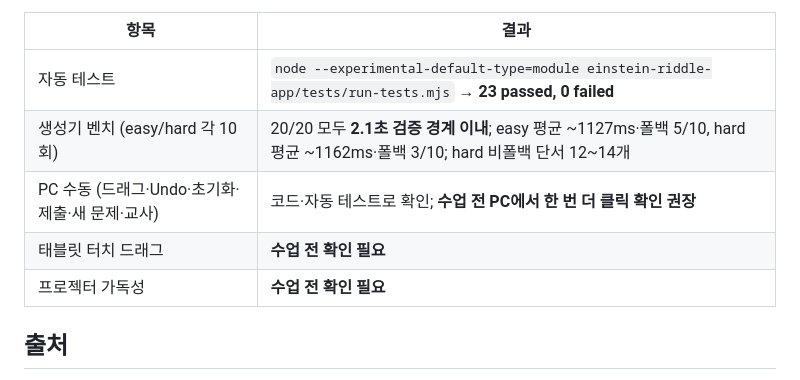
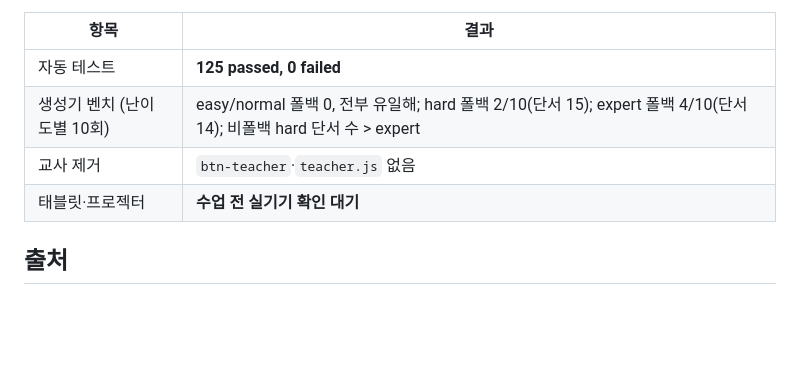
Before and after one commit to wookjaeoh/einstein-riddle, a Markdown page: einstein-riddle-app/README.md, the part around one of its changes. Drawn GitHub-style; blank space fills up the shorter version.

```diff
--- a/einstein-riddle-app/README.md
+++ b/einstein-riddle-app/README.md
@@ -64,11 +75,10 @@ node --experimental-default-type=module einstein-riddle-app/tests/benchmark-gene
 
 | 항목 | 결과 |
 |------|------|
-| 자동 테스트 | `node --experimental-default-type=module einstein-riddle-app/tests/run-tests.mjs` → **23 passed, 0 failed** |
-| 생성기 벤치 (easy/hard 각 10회) | 20/20 모두 **2.1초 검증 경계 이내**; easy 평균 ~1127ms·폴백 5/10, hard 평균 ~1162ms·폴백 3/10; hard 비폴백 단서 12~14개 |
-| PC 수동 (드래그·Undo·초기화·제출·새 문제·교사) | 코드·자동 테스트로 확인; **수업 전 PC에서 한 번 더 클릭 확인 권장** |
-| 태블릿 터치 드래그 | **수업 전 확인 필요** |
-| 프로젝터 가독성 | **수업 전 확인 필요** |
+| 자동 테스트 | **125 passed, 0 failed** |
+| 생성기 벤치 (난이도별 10회) | easy/normal 폴백 0, 전부 유일해; hard 폴백 2/10(단서 15); expert 폴백 4/10(단서 14); 비폴백 hard 단서 수 > expert |
+| 교사 제거 | `btn-teacher`·`teacher.js` 없음 |
+| 태블릿·프로젝터 | **수업 전 실기기 확인 대기** |
 
 ## 출처
 
```
Also changed, not shown: other parts of einstein-riddle-app/README.md (+44 -33 lines), 1 other file.
